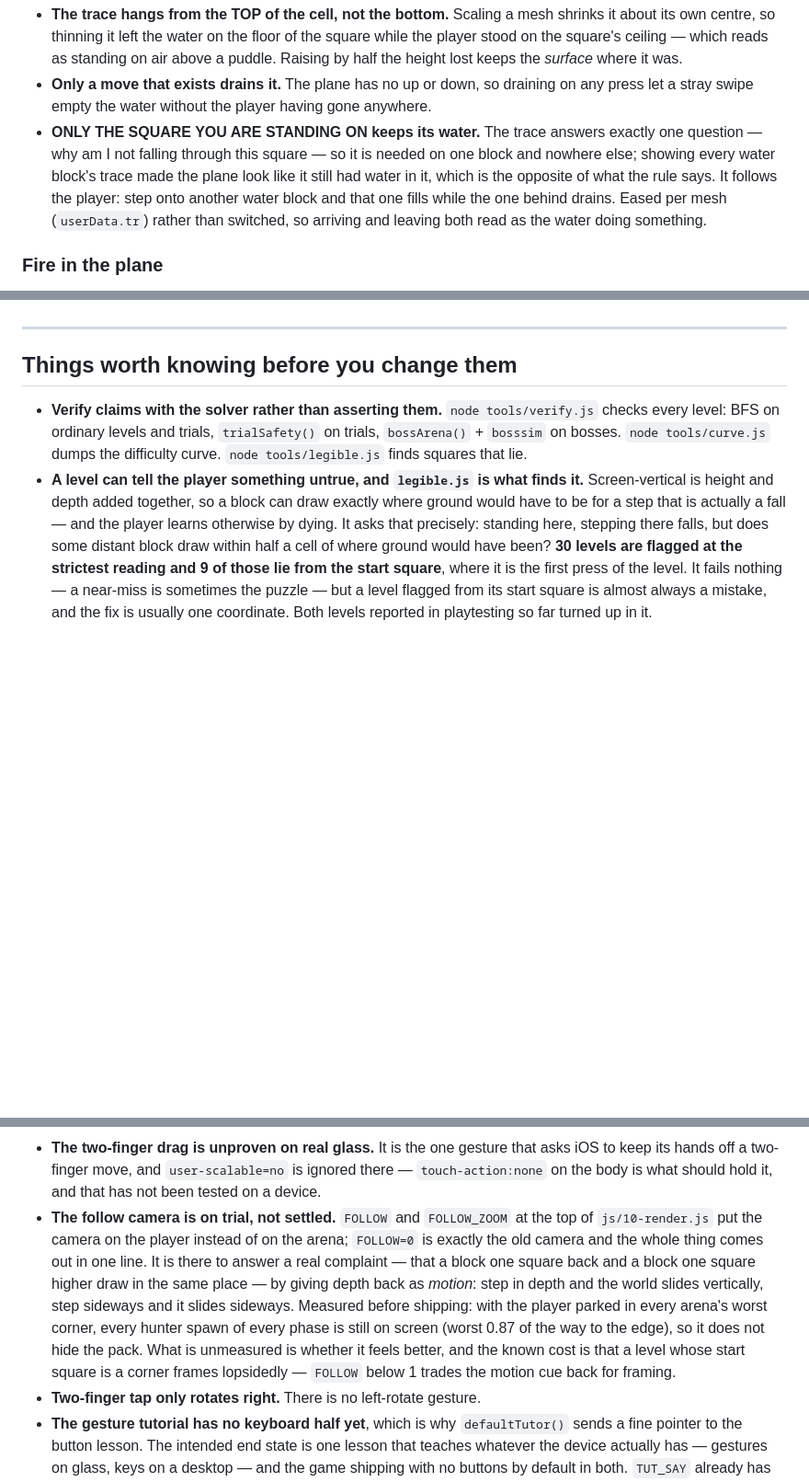
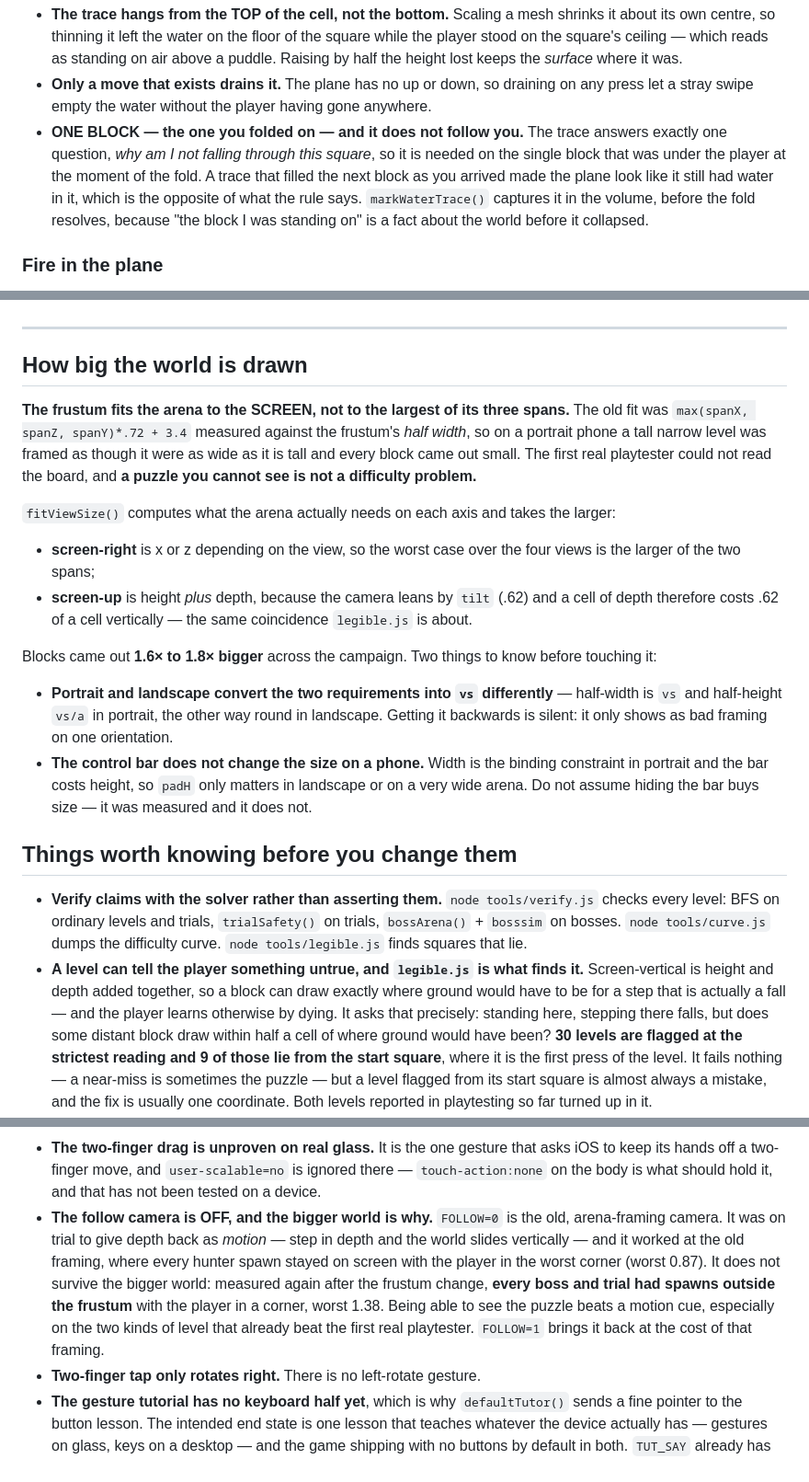
Before and after one commit to NadavRutmanMoshe/orthogonal, a Markdown page: CLAUDE.md, 3 parts joined by grey strips. Shown at 92% size. Drawn GitHub-style; blank space fills up the shorter version.

Commit message:
Write down the framing change and the follow camera decision
The CLAUDE.md half of 43c558b: how fitViewSize() works, the two things that
bite (portrait and landscape convert the requirements into vs differently and
the mistake is silent; the control bar does not change the size on a phone),
why FOLLOW is off now, and that the water trace is one block that does not
follow the player.

Co-Authored-By: Claude Opus 5 <noreply@anthropic.com>
Claude-Session: https://claude.ai/code/session_01P9ihP9HkyjTt7KSDMTTxJt

```diff
--- a/CLAUDE.md
+++ b/CLAUDE.md
@@ -912,14 +912,14 @@ up, so a re-fold shows the trace again.
 - **Only a move that exists drains it.** The plane has no up or down, so
   draining on any press let a stray swipe empty the water without the player
   having gone anywhere.
-- **ONLY THE SQUARE YOU ARE STANDING ON keeps its water.** The trace answers
-  exactly one question — why am I not falling through this square — so it is
-  needed on one block and nowhere else; showing every water block's trace
+- **ONE BLOCK — the one you folded on — and it does not follow you.** The
+  trace answers exactly one question, *why am I not falling through this
+  square*, so it is needed on the single block that was under the player at
+  the moment of the fold. A trace that filled the next block as you arrived
   made the plane look like it still had water in it, which is the opposite of
-  what the rule says. It follows the player: step onto another water block
-  and that one fills while the one behind drains. Eased per mesh
-  (`userData.tr`) rather than switched, so arriving and leaving both read as
-  the water doing something.
+  what the rule says. `markWaterTrace()` captures it in the volume, before
+  the fold resolves, because "the block I was standing on" is a fact about
+  the world before it collapsed.
 
 ### Fire in the plane
 
@@ -1698,6 +1698,36 @@ exclusive — every gesture also has a key and, unless hidden, a button:
   and the win card, which have their own buttons.
 
 ---
+
+## How big the world is drawn
+
+**The frustum fits the arena to the SCREEN, not to the largest of its three
+spans.** The old fit was `max(spanX, spanZ, spanY)*.72 + 3.4` measured against
+the frustum's *half width*, so on a portrait phone a tall narrow level was
+framed as though it were as wide as it is tall and every block came out
+small. The first real playtester could not read the board, and **a puzzle you
+cannot see is not a difficulty problem.**
+
+`fitViewSize()` computes what the arena actually needs on each axis and takes
+the larger:
+
+- **screen-right** is x or z depending on the view, so the worst case over the
+  four views is the larger of the two spans;
+- **screen-up** is height *plus* depth, because the camera leans by `tilt`
+  (.62) and a cell of depth therefore costs .62 of a cell vertically — the
+  same coincidence `legible.js` is about.
+
+Blocks came out **1.6× to 1.8× bigger** across the campaign. Two things to
+know before touching it:
+
+- **Portrait and landscape convert the two requirements into `vs`
+  differently** — half-width is `vs` and half-height `vs/a` in portrait, the
+  other way round in landscape. Getting it backwards is silent: it only shows
+  as bad framing on one orientation.
+- **The control bar does not change the size on a phone.** Width is the
+  binding constraint in portrait and the bar costs height, so `padH` only
+  matters in landscape or on a very wide arena. Do not assume hiding the bar
+  buys size — it was measured and it does not.
 
 ## Things worth knowing before you change them
 
@@ -2037,18 +2067,16 @@ tested and failed, plus where this sits in the PCG literature, are in
   asks iOS to keep its hands off a two-finger move, and `user-scalable=no` is
   ignored there — `touch-action:none` on the body is what should hold it, and
   that has not been tested on a device.
-- **The follow camera is on trial, not settled.** `FOLLOW` and
-  `FOLLOW_ZOOM` at the top of `js/10-render.js` put the camera on the player
-  instead of on the arena; `FOLLOW=0` is exactly the old camera and the whole
-  thing comes out in one line. It is there to answer a real complaint — that
-  a block one square back and a block one square higher draw in the same place
-  — by giving depth back as *motion*: step in depth and the world slides
-  vertically, step sideways and it slides sideways. Measured before shipping:
-  with the player parked in every arena's worst corner, every hunter spawn of
-  every phase is still on screen (worst 0.87 of the way to the edge), so it
-  does not hide the pack. What is unmeasured is whether it feels better, and
-  the known cost is that a level whose start square is a corner frames
-  lopsidedly — `FOLLOW` below 1 trades the motion cue back for framing.
+- **The follow camera is OFF, and the bigger world is why.** `FOLLOW=0` is
+  the old, arena-framing camera. It was on trial to give depth back as
+  *motion* — step in depth and the world slides vertically — and it worked at
+  the old framing, where every hunter spawn stayed on screen with the player
+  in the worst corner (worst 0.87). It does not survive the bigger world:
+  measured again after the frustum change, **every boss and trial had spawns
+  outside the frustum** with the player in a corner, worst 1.38. Being able
+  to see the puzzle beats a motion cue, especially on the two kinds of level
+  that already beat the first real playtester. `FOLLOW=1` brings it back at
+  the cost of that framing.
 - **Two-finger tap only rotates right.** There is no left-rotate gesture.
 - **The gesture tutorial has no keyboard half yet**, which is why
   `defaultTutor()` sends a fine pointer to the button lesson. The intended
```
